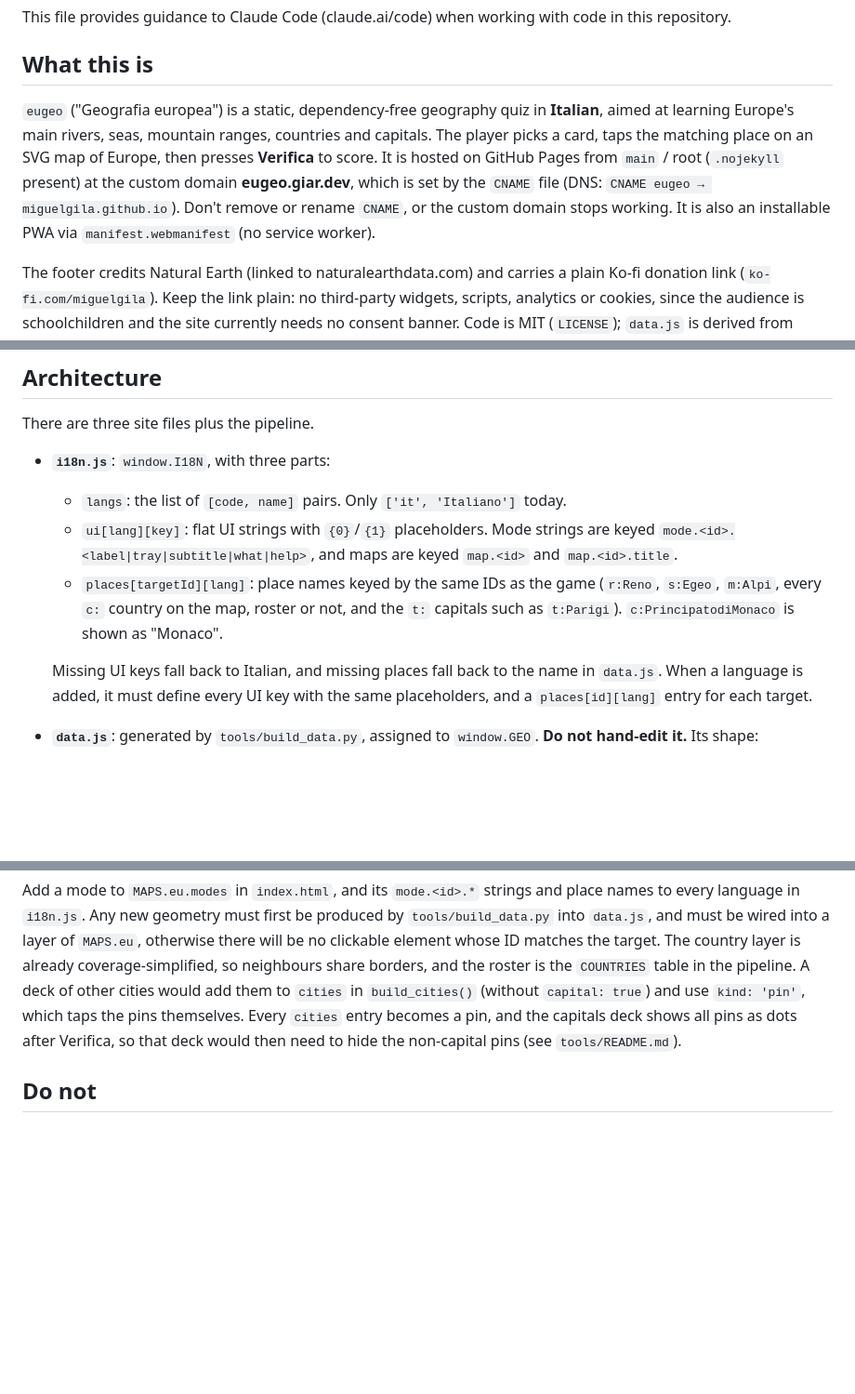
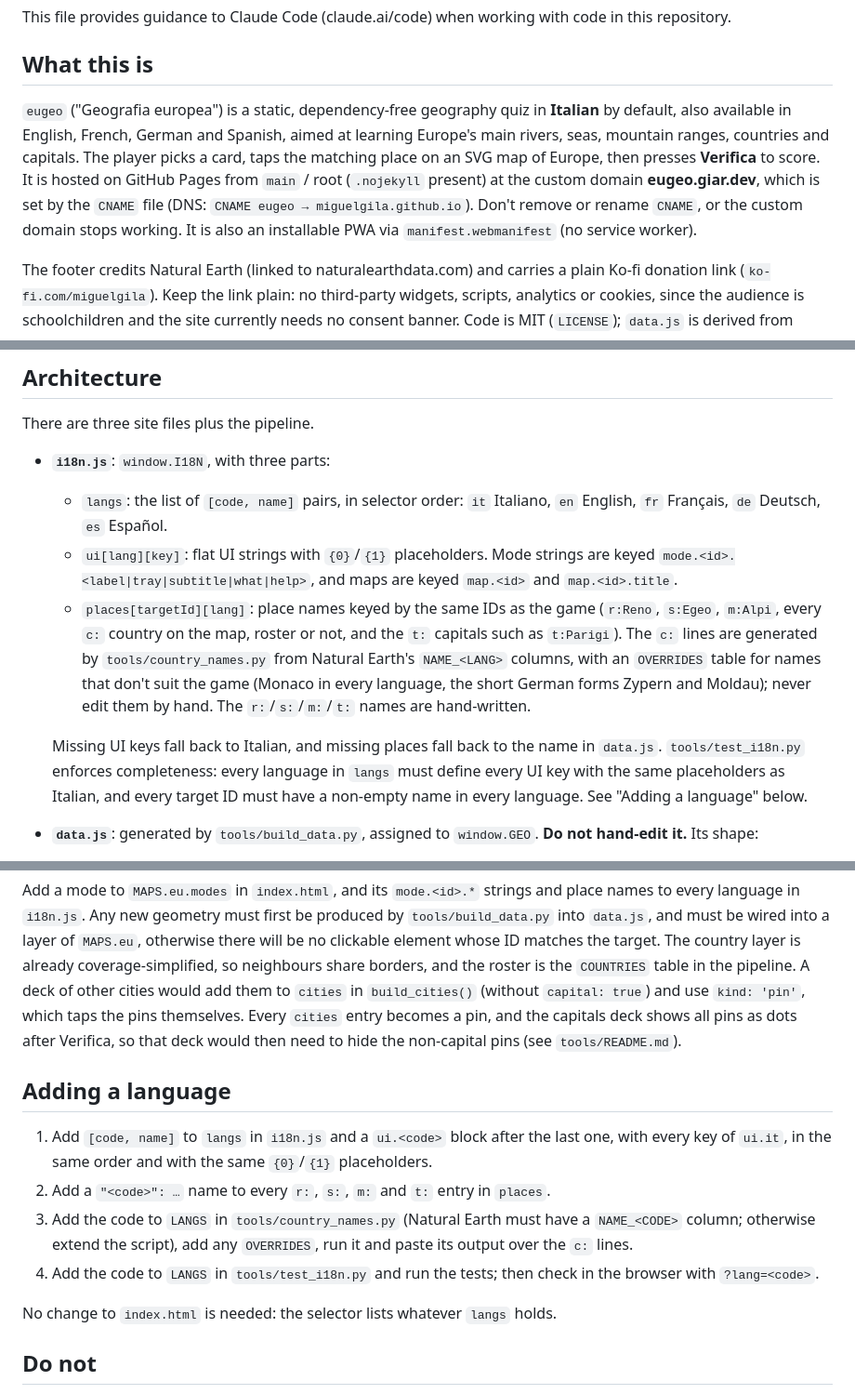
Before and after one commit to miguelgila/eugeo, a Markdown page: CLAUDE.md, 3 parts joined by grey strips. Shown at 93% size. Drawn GitHub-style; blank space fills up the shorter version.

Commit message:
docs: five languages

```diff
--- a/CLAUDE.md
+++ b/CLAUDE.md
@@ -4,7 +4,7 @@ This file provides guidance to Claude Code (claude.ai/code) when working with co
 
 ## What this is
 
-`eugeo` ("Geografia europea") is a static, dependency-free geography quiz in **Italian**, aimed at learning Europe's main rivers, seas, mountain ranges, countries and capitals. The player picks a card, taps the matching place on an SVG map of Europe, then presses **Verifica** to score. It is hosted on GitHub Pages from `main` / root (`.nojekyll` present) at the custom domain **eugeo.giar.dev**, which is set by the `CNAME` file (DNS: `CNAME eugeo → miguelgila.github.io`). Don't remove or rename `CNAME`, or the custom domain stops working. It is also an installable PWA via `manifest.webmanifest` (no service worker).
+`eugeo` ("Geografia europea") is a static, dependency-free geography quiz in **Italian** by default, also available in English, French, German and Spanish, aimed at learning Europe's main rivers, seas, mountain ranges, countries and capitals. The player picks a card, taps the matching place on an SVG map of Europe, then presses **Verifica** to score. It is hosted on GitHub Pages from `main` / root (`.nojekyll` present) at the custom domain **eugeo.giar.dev**, which is set by the `CNAME` file (DNS: `CNAME eugeo → miguelgila.github.io`). Don't remove or rename `CNAME`, or the custom domain stops working. It is also an installable PWA via `manifest.webmanifest` (no service worker).
 
 The footer credits Natural Earth (linked to naturalearthdata.com) and carries a plain Ko-fi donation link (`ko-fi.com/miguelgila`). Keep the link plain: no third-party widgets, scripts, analytics or cookies, since the audience is schoolchildren and the site currently needs no consent banner. Code is MIT (`LICENSE`); `data.js` is derived from Natural Earth (public domain) plus the CC0 `tools/handdrawn.geojson`, both in `DATA_LICENSE`.
 
@@ -23,11 +23,11 @@ python3 -m http.server 8000   # then open http://localhost:8000
 There are three site files plus the pipeline.
 
 - **`i18n.js`**: `window.I18N`, with three parts:
-  - `langs`: the list of `[code, name]` pairs. Only `['it', 'Italiano']` today.
+  - `langs`: the list of `[code, name]` pairs, in selector order: `it` Italiano, `en` English, `fr` Français, `de` Deutsch, `es` Español.
   - `ui[lang][key]`: flat UI strings with `{0}`/`{1}` placeholders. Mode strings are keyed `mode.<id>.<label|tray|subtitle|what|help>`, and maps are keyed `map.<id>` and `map.<id>.title`.
-  - `places[targetId][lang]`: place names keyed by the same IDs as the game (`r:Reno`, `s:Egeo`, `m:Alpi`, every `c:` country on the map, roster or not, and the `t:` capitals such as `t:Parigi`). `c:PrincipatodiMonaco` is shown as "Monaco".
+  - `places[targetId][lang]`: place names keyed by the same IDs as the game (`r:Reno`, `s:Egeo`, `m:Alpi`, every `c:` country on the map, roster or not, and the `t:` capitals such as `t:Parigi`). The `c:` lines are generated by `tools/country_names.py` from Natural Earth's `NAME_<LANG>` columns, with an `OVERRIDES` table for names that don't suit the game (Monaco in every language, the short German forms Zypern and Moldau); never edit them by hand. The `r:`/`s:`/`m:`/`t:` names are hand-written.
 
-  Missing UI keys fall back to Italian, and missing places fall back to the name in `data.js`. When a language is added, it must define every UI key with the same placeholders, and a `places[id][lang]` entry for each target.
+  Missing UI keys fall back to Italian, and missing places fall back to the name in `data.js`. `tools/test_i18n.py` enforces completeness: every language in `langs` must define every UI key with the same placeholders as Italian, and every target ID must have a non-empty name in every language. See "Adding a language" below.
 
 - **`data.js`**: generated by `tools/build_data.py`, assigned to `window.GEO`. **Do not hand-edit it.** Its shape:
   - `GEO.eu`: `w:1000, h:629`, `version{ne, built}` (`ne` maps each dataset's short name in `DATASETS` to its Natural Earth version)
@@ -69,6 +69,15 @@ Set up the venv with `python3 -m venv .venv && .venv/bin/pip install -r tools/re
 
 Add a mode to `MAPS.eu.modes` in `index.html`, and its `mode.<id>.*` strings and place names to every language in `i18n.js`. Any new geometry must first be produced by `tools/build_data.py` into `data.js`, and must be wired into a layer of `MAPS.eu`, otherwise there will be no clickable element whose ID matches the target. The country layer is already coverage-simplified, so neighbours share borders, and the roster is the `COUNTRIES` table in the pipeline. A deck of other cities would add them to `cities` in `build_cities()` (without `capital: true`) and use `kind: 'pin'`, which taps the pins themselves. Every `cities` entry becomes a pin, and the capitals deck shows all pins as dots after Verifica, so that deck would then need to hide the non-capital pins (see `tools/README.md`).
 
+## Adding a language
+
+1. Add `[code, name]` to `langs` in `i18n.js` and a `ui.<code>` block after the last one, with every key of `ui.it`, in the same order and with the same `{0}`/`{1}` placeholders.
+2. Add a `"<code>": …` name to every `r:`, `s:`, `m:` and `t:` entry in `places`.
+3. Add the code to `LANGS` in `tools/country_names.py` (Natural Earth must have a `NAME_<CODE>` column; otherwise extend the script), add any `OVERRIDES`, run it and paste its output over the `c:` lines.
+4. Add the code to `LANGS` in `tools/test_i18n.py` and run the tests; then check in the browser with `?lang=<code>`.
+
+No change to `index.html` is needed: the selector lists whatever `langs` holds.
+
 ## Do not
 
 - Hand-edit `data.js`, or commit it without rebuilding from the script.
```
Also changed, not shown: README.md (+2 -2 lines), tools/README.md (+1 -1 lines).
